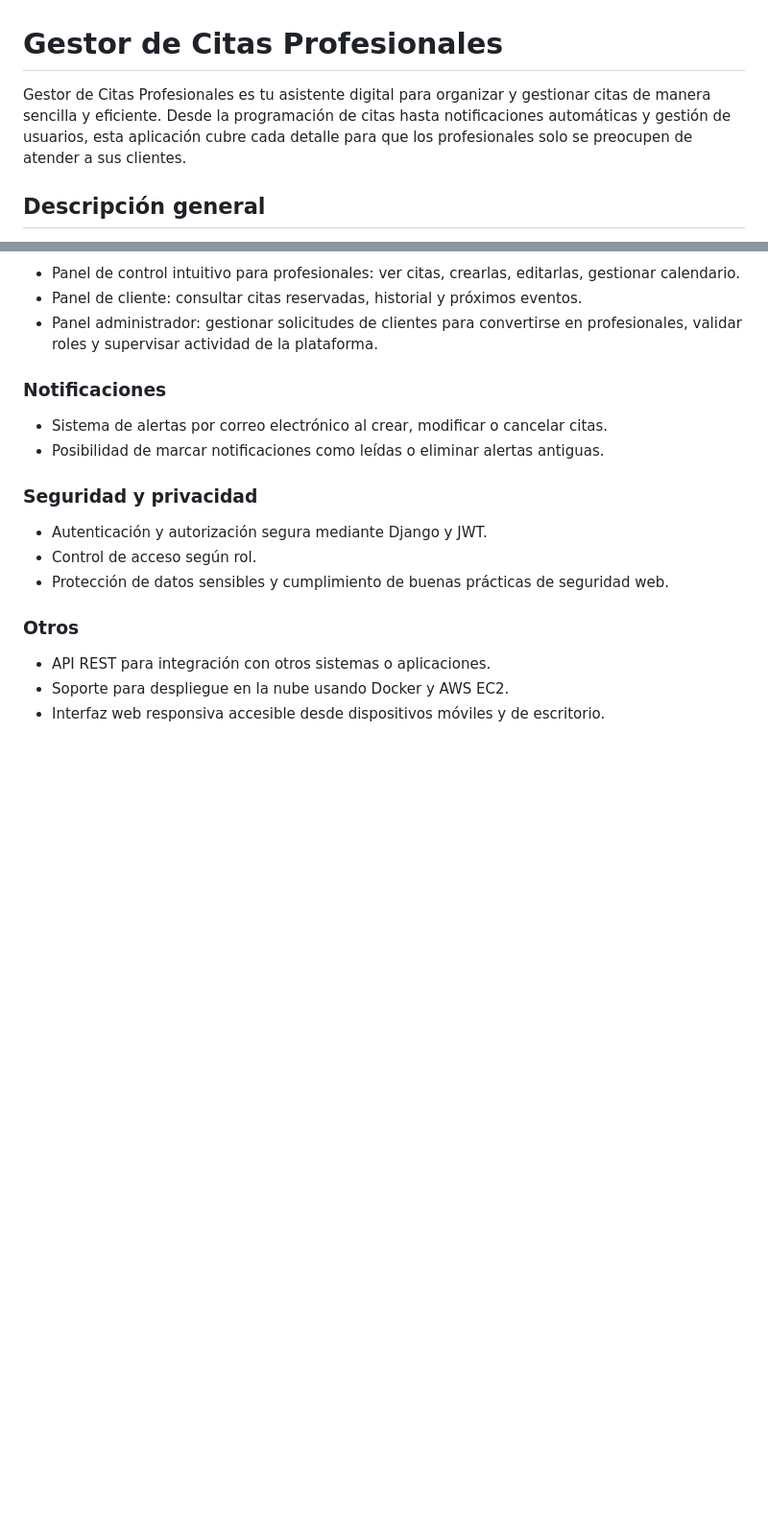
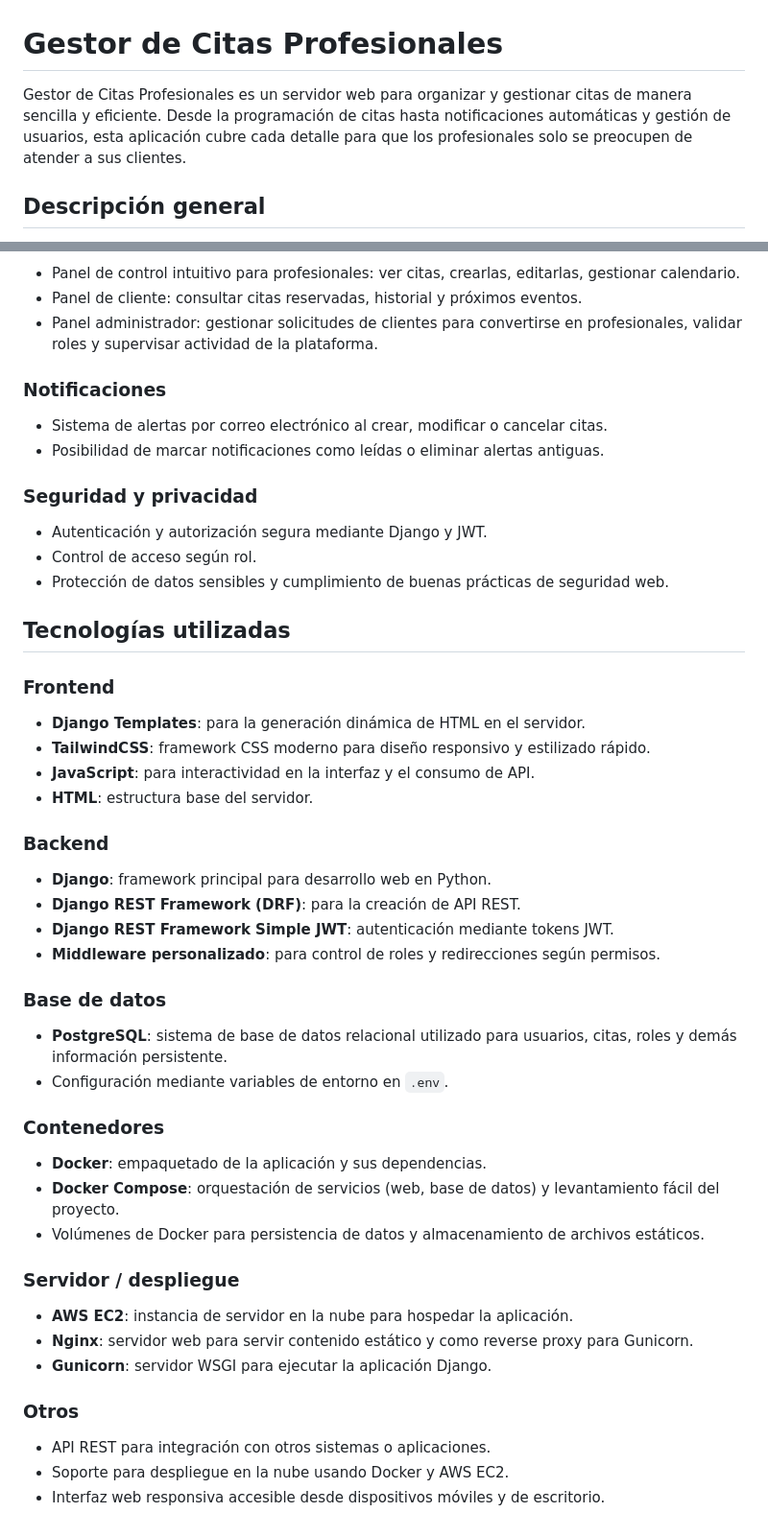
Before and after one commit to jnarjim/Proyecto-Gestor-de-citas-profesionales, a Markdown page: README.md, 2 parts joined by grey strips. Shown at 96% size. Drawn GitHub-style; blank space fills up the shorter version.

Commit message:
Medios utilizados documentación

```diff
--- a/README.md
+++ b/README.md
@@ -1,6 +1,6 @@
 # Gestor de Citas Profesionales
 
-Gestor de Citas Profesionales es tu asistente digital para organizar y gestionar citas de manera sencilla y eficiente. Desde la programación de citas hasta notificaciones automáticas y gestión de usuarios, esta aplicación cubre cada detalle para que los profesionales solo se preocupen de atender a sus clientes.
+Gestor de Citas Profesionales es un servidor web para organizar y gestionar citas de manera sencilla y eficiente. Desde la programación de citas hasta notificaciones automáticas y gestión de usuarios, esta aplicación cubre cada detalle para que los profesionales solo se preocupen de atender a sus clientes.
 
 ## Descripción general
 
@@ -51,6 +51,34 @@ Los objetivos específicos del proyecto son:
 - Control de acceso según rol.
 - Protección de datos sensibles y cumplimiento de buenas prácticas de seguridad web.
 
+## Tecnologías utilizadas
+
+### Frontend
+- **Django Templates**: para la generación dinámica de HTML en el servidor.
+- **TailwindCSS**: framework CSS moderno para diseño responsivo y estilizado rápido.
+- **JavaScript**: para interactividad en la interfaz y el consumo de API.
+- **HTML**: estructura base del servidor.
+
+### Backend
+- **Django**: framework principal para desarrollo web en Python.
+- **Django REST Framework (DRF)**: para la creación de API REST.
+- **Django REST Framework Simple JWT**: autenticación mediante tokens JWT.
+- **Middleware personalizado**: para control de roles y redirecciones según permisos.
+
+### Base de datos
+- **PostgreSQL**: sistema de base de datos relacional utilizado para usuarios, citas, roles y demás información persistente.
+- Configuración mediante variables de entorno en `.env`.
+
+### Contenedores
+- **Docker**: empaquetado de la aplicación y sus dependencias.
+- **Docker Compose**: orquestación de servicios (web, base de datos) y levantamiento fácil del proyecto.
+- Volúmenes de Docker para persistencia de datos y almacenamiento de archivos estáticos.
+
+### Servidor / despliegue
+- **AWS EC2**: instancia de servidor en la nube para hospedar la aplicación.
+- **Nginx**: servidor web para servir contenido estático y como reverse proxy para Gunicorn.
+- **Gunicorn**: servidor WSGI para ejecutar la aplicación Django.
+
 ### Otros
 - API REST para integración con otros sistemas o aplicaciones.
 - Soporte para despliegue en la nube usando Docker y AWS EC2.
```
